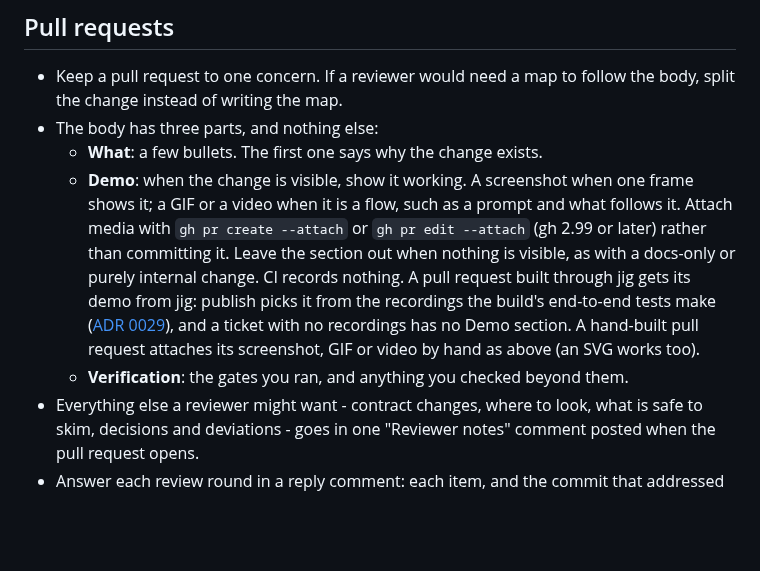
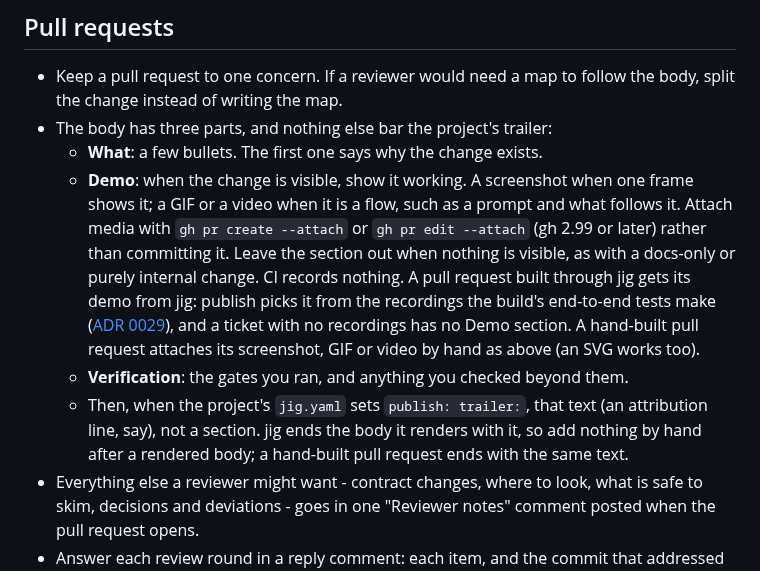
Before and after one commit to develdeco/jig, a Markdown page: .github/CONTRIBUTING.md, the part around the change. Drawn GitHub-style; blank space fills up the shorter version.

Commit message:
docs(contributing): the pull request body ends with the project's trailer
Round 1's note r1-f1.

Jig-Slice: notes

```diff
--- a/.github/CONTRIBUTING.md
+++ b/.github/CONTRIBUTING.md
@@ -56,7 +56,7 @@ reports green.
 
 - Keep a pull request to one concern. If a reviewer would need a map to
   follow the body, split the change instead of writing the map.
-- The body has three parts, and nothing else:
+- The body has three parts, and nothing else bar the project's trailer:
   - **What**: a few bullets. The first one says why the change exists.
   - **Demo**: when the change is visible, show it working. A screenshot
     when one frame shows it; a GIF or a video when it is a flow, such as a
@@ -72,6 +72,10 @@ reports green.
     works too).
   - **Verification**: the gates you ran, and anything you checked beyond
     them.
+  - Then, when the project's `jig.yaml` sets `publish: trailer:`, that
+    text (an attribution line, say), not a section. jig ends the body it
+    renders with it, so add nothing by hand after a rendered body; a
+    hand-built pull request ends with the same text.
 - Everything else a reviewer might want - contract changes, where to look,
   what is safe to skim, decisions and deviations - goes in one "Reviewer
   notes" comment posted when the pull request opens.
```
